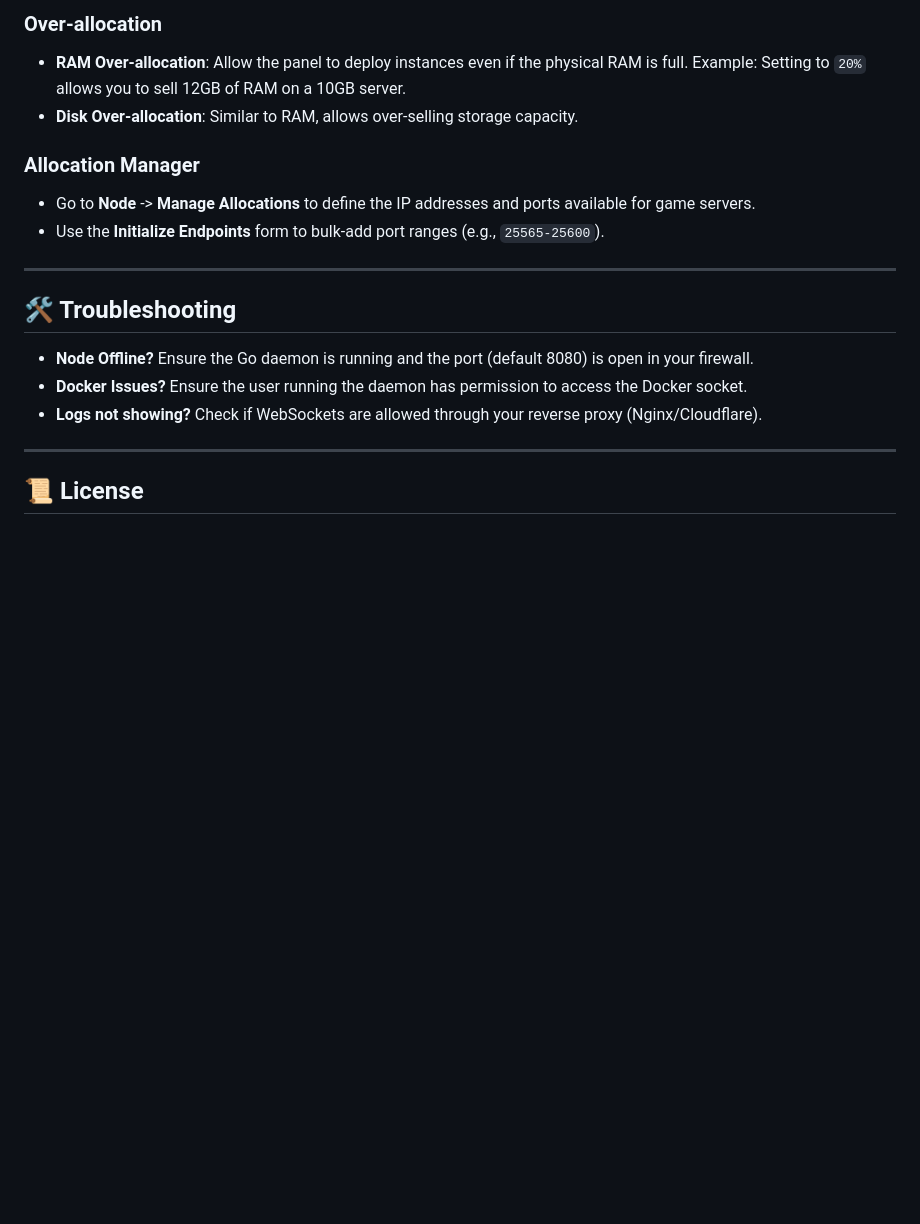
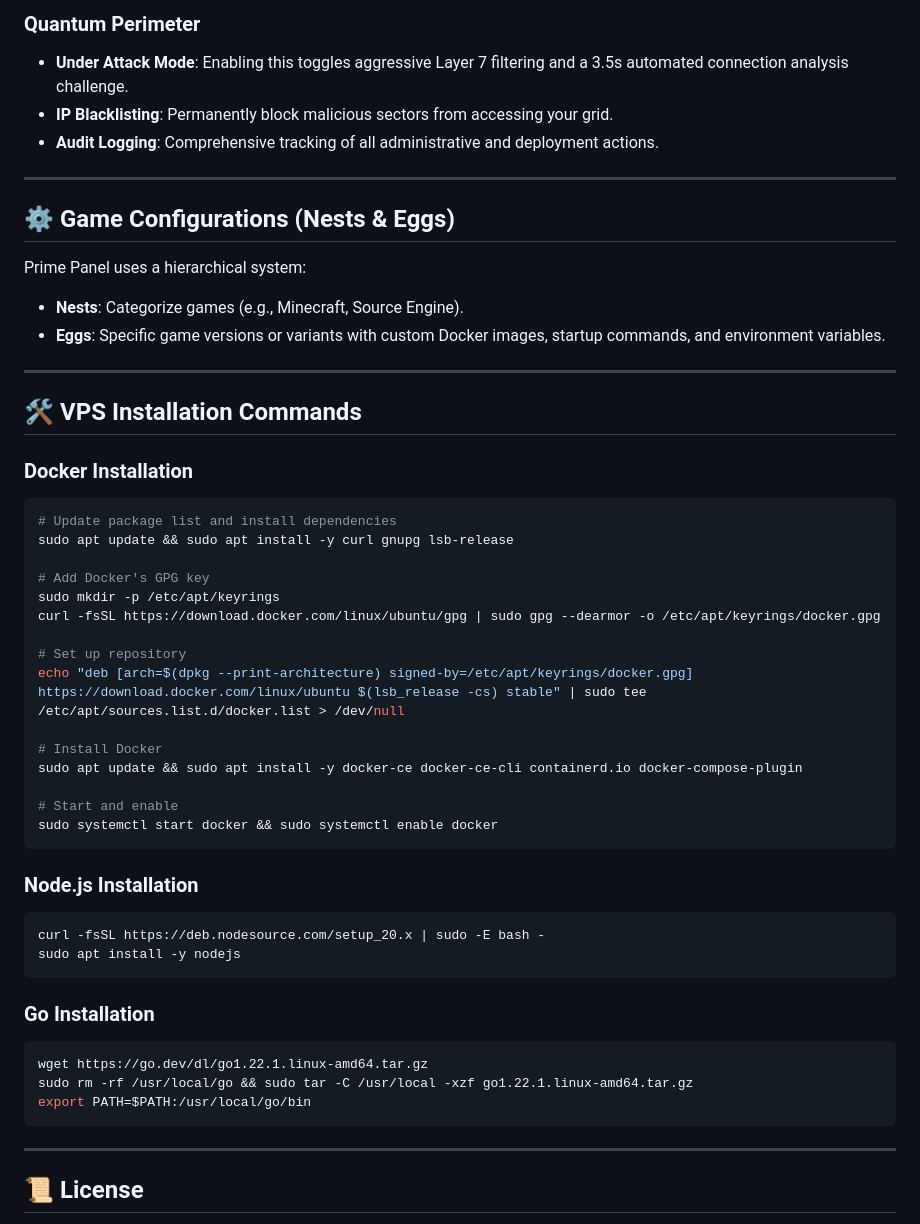
Before and after one commit to ShadowGamerIND37/TGPANEL, a Markdown page: README.md, the part around one of its changes. Drawn GitHub-style; blank space fills up the shorter version.

````diff
--- a/README.md
+++ b/README.md
@@ -81,19 +60,51 @@ The daemon is the "Wings" of your panel. It must be installed on every server wh
 
-### **Over-allocation**
-- **RAM Over-allocation**: Allow the panel to deploy instances even if the physical RAM is full. Example: Setting to `20%` allows you to sell 12GB of RAM on a 10GB server.
-- **Disk Over-allocation**: Similar to RAM, allows over-selling storage capacity.
-
-### **Allocation Manager**
-- Go to **Node** -> **Manage Allocations** to define the IP addresses and ports available for game servers.
-- Use the **Initialize Endpoints** form to bulk-add port ranges (e.g., `25565-25600`).
+### **Quantum Perimeter**
+- **Under Attack Mode**: Enabling this toggles aggressive Layer 7 filtering and a 3.5s automated connection analysis challenge.
+- **IP Blacklisting**: Permanently block malicious sectors from accessing your grid.
+- **Audit Logging**: Comprehensive tracking of all administrative and deployment actions.
 
 ---
 
-## 🛠️ Troubleshooting
+## ⚙️ Game Configurations (Nests & Eggs)
+Prime Panel uses a hierarchical system:
+- **Nests**: Categorize games (e.g., Minecraft, Source Engine).
+- **Eggs**: Specific game versions or variants with custom Docker images, startup commands, and environment variables.
 
-- **Node Offline?** Ensure the Go daemon is running and the port (default 8080) is open in your firewall.
-- **Docker Issues?** Ensure the user running the daemon has permission to access the Docker socket.
-- **Logs not showing?** Check if WebSockets are allowed through your reverse proxy (Nginx/Cloudflare).
+---
+
+## 🛠️ VPS Installation Commands
+
+### **Docker Installation**
+```bash
+# Update package list and install dependencies
+sudo apt update && sudo apt install -y curl gnupg lsb-release
+
+# Add Docker's GPG key
+sudo mkdir -p /etc/apt/keyrings
+curl -fsSL https://download.docker.com/linux/ubuntu/gpg | sudo gpg --dearmor -o /etc/apt/keyrings/docker.gpg
+
+# Set up repository
+echo "deb [arch=$(dpkg --print-architecture) signed-by=/etc/apt/keyrings/docker.gpg] https://download.docker.com/linux/ubuntu $(lsb_release -cs) stable" | sudo tee /etc/apt/sources.list.d/docker.list > /dev/null
+
+# Install Docker
+sudo apt update && sudo apt install -y docker-ce docker-ce-cli containerd.io docker-compose-plugin
+
+# Start and enable
+sudo systemctl start docker && sudo systemctl enable docker
+```
+
+### **Node.js Installation**
+```bash
+curl -fsSL https://deb.nodesource.com/setup_20.x | sudo -E bash -
+sudo apt install -y nodejs
+```
+
+### **Go Installation**
+```bash
+wget https://go.dev/dl/go1.22.1.linux-amd64.tar.gz
+sudo rm -rf /usr/local/go && sudo tar -C /usr/local -xzf go1.22.1.linux-amd64.tar.gz
+export PATH=$PATH:/usr/local/go/bin
+```
 
 ---
 
````
Also changed, not shown: other parts of README.md (+20 -41 lines).
